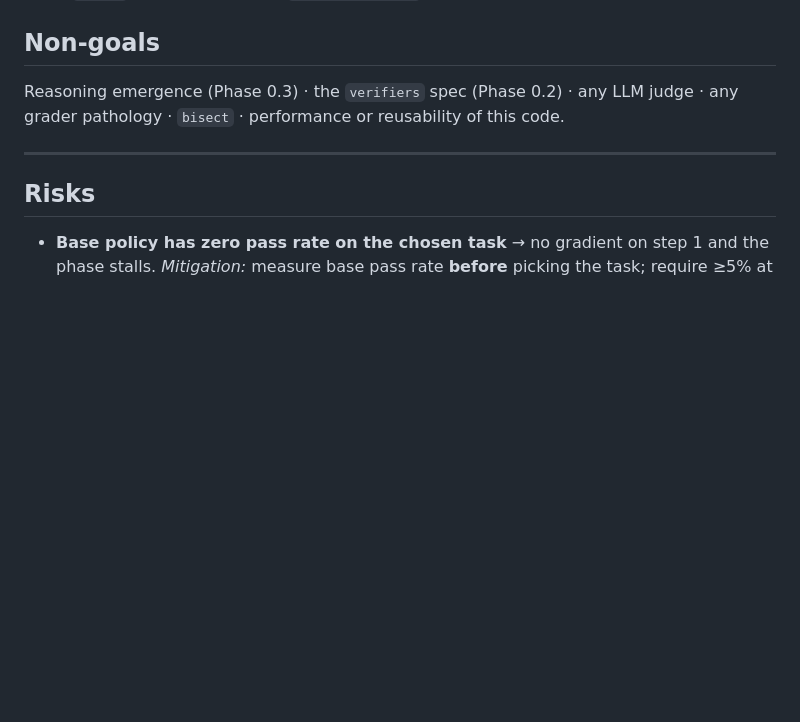
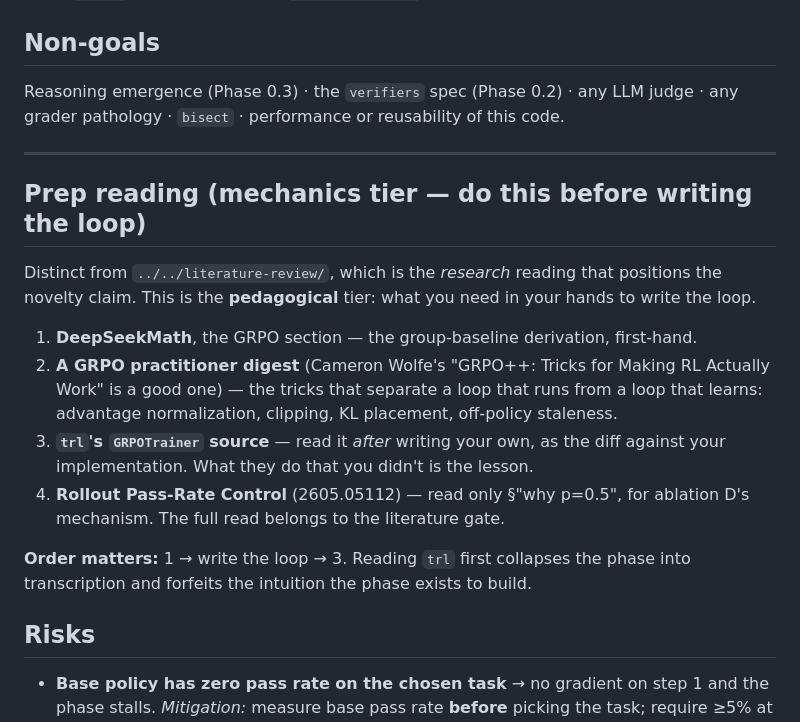
Before and after one commit to kar-ganap/assay, a Markdown page: docs/phases/phase-0.1-grpo-by-hand-plan.md, the part around the change. Rendered like a GitHub page; blank space fills up the shorter version.

```diff
--- a/docs/phases/phase-0.1-grpo-by-hand-plan.md
+++ b/docs/phases/phase-0.1-grpo-by-hand-plan.md
@@ -91,6 +91,23 @@ pathology · `bisect` · performance or reusability of this code.
 
 ---
 
+## Prep reading (mechanics tier — do this before writing the loop)
+
+Distinct from `../../literature-review/`, which is the *research* reading that positions the novelty
+claim. This is the **pedagogical** tier: what you need in your hands to write the loop.
+
+1. **DeepSeekMath**, the GRPO section — the group-baseline derivation, first-hand.
+2. **A GRPO practitioner digest** (Cameron Wolfe's "GRPO++: Tricks for Making RL Actually Work" is a
+   good one) — the tricks that separate a loop that runs from a loop that learns: advantage
+   normalization, clipping, KL placement, off-policy staleness.
+3. **`trl`'s `GRPOTrainer` source** — read it *after* writing your own, as the diff against your
+   implementation. What they do that you didn't is the lesson.
+4. **Rollout Pass-Rate Control** (2605.05112) — read only §"why p=0.5", for ablation D's mechanism.
+   The full read belongs to the literature gate.
+
+**Order matters:** 1 → write the loop → 3. Reading `trl` first collapses the phase into
+transcription and forfeits the intuition the phase exists to build.
+
 ## Risks
 
 - **Base policy has zero pass rate on the chosen task** → no gradient on step 1 and the phase stalls.
```
Also changed, not shown: CLAUDE.md (+6 -0 lines), docs/conceptual.md (+19 -0 lines).
